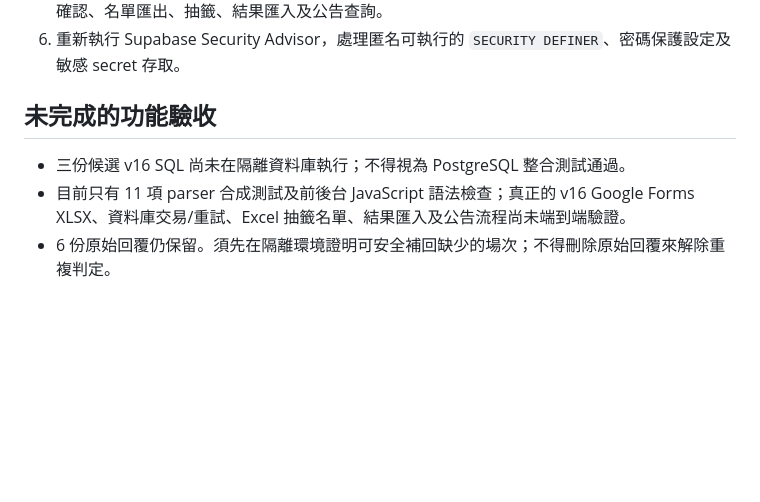
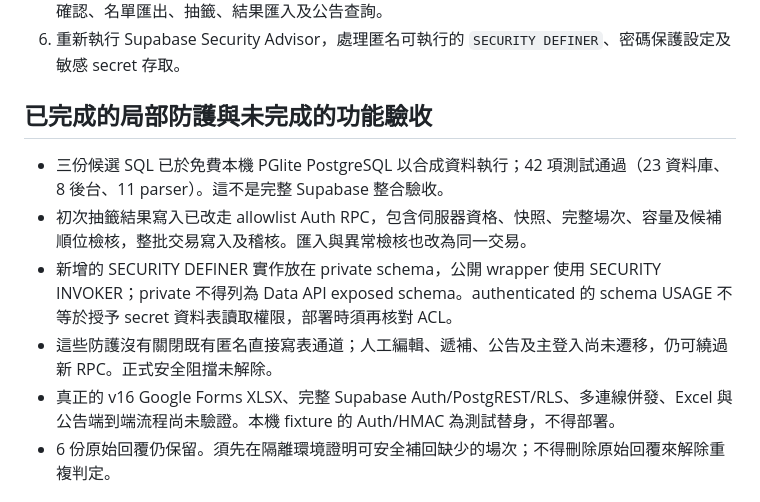
Before and after one commit to metroinn2026/CourtReservation, a Markdown page: V16_SECURITY_BLOCKERS.md, the part around the change. Rendered like a GitHub page; blank space fills up the shorter version.

Commit message:
test(v16): validate local PostgreSQL transactions and secure initial lottery commits

```diff
--- a/V16_SECURITY_BLOCKERS.md
+++ b/V16_SECURITY_BLOCKERS.md
@@ -48,10 +48,13 @@
 5. 以匿名、一般已登入帳號、匯入管理員及管理員角色逐一測試讀取/新增/更新/刪除、匯入、異常確認、名單匯出、抽籤、結果匯入及公告查詢。
 6. 重新執行 Supabase Security Advisor，處理匿名可執行的 `SECURITY DEFINER`、密碼保護設定及敏感 secret 存取。
 
-## 未完成的功能驗收
+## 已完成的局部防護與未完成的功能驗收
 
-- 三份候選 v16 SQL 尚未在隔離資料庫執行；不得視為 PostgreSQL 整合測試通過。
-- 目前只有 11 項 parser 合成測試及前後台 JavaScript 語法檢查；真正的 v16 Google Forms XLSX、資料庫交易/重試、Excel 抽籤名單、結果匯入及公告流程尚未端到端驗證。
+- 三份候選 SQL 已於免費本機 PGlite PostgreSQL 以合成資料執行；42 項測試通過（23 資料庫、8 後台、11 parser）。這不是完整 Supabase 整合驗收。
+- 初次抽籤結果寫入已改走 allowlist Auth RPC，包含伺服器資格、快照、完整場次、容量及候補順位檢核，整批交易寫入及稽核。匯入與異常檢核也改為同一交易。
+- 新增的 SECURITY DEFINER 實作放在 private schema，公開 wrapper 使用 SECURITY INVOKER；private 不得列為 Data API exposed schema。authenticated 的 schema USAGE 不等於授予 secret 資料表讀取權限，部署時須再核對 ACL。
+- 這些防護沒有關閉既有匿名直接寫表通道；人工編輯、遞補、公告及主登入尚未遷移，仍可繞過新 RPC。正式安全阻擋未解除。
+- 真正的 v16 Google Forms XLSX、完整 Supabase Auth/PostgREST/RLS、多連線併發、Excel 與公告端到端流程尚未驗證。本機 fixture 的 Auth/HMAC 為測試替身，不得部署。
 - 6 份原始回覆仍保留。須先在隔離環境證明可安全補回缺少的場次；不得刪除原始回覆來解除重複判定。
 
 ## 參考
```
